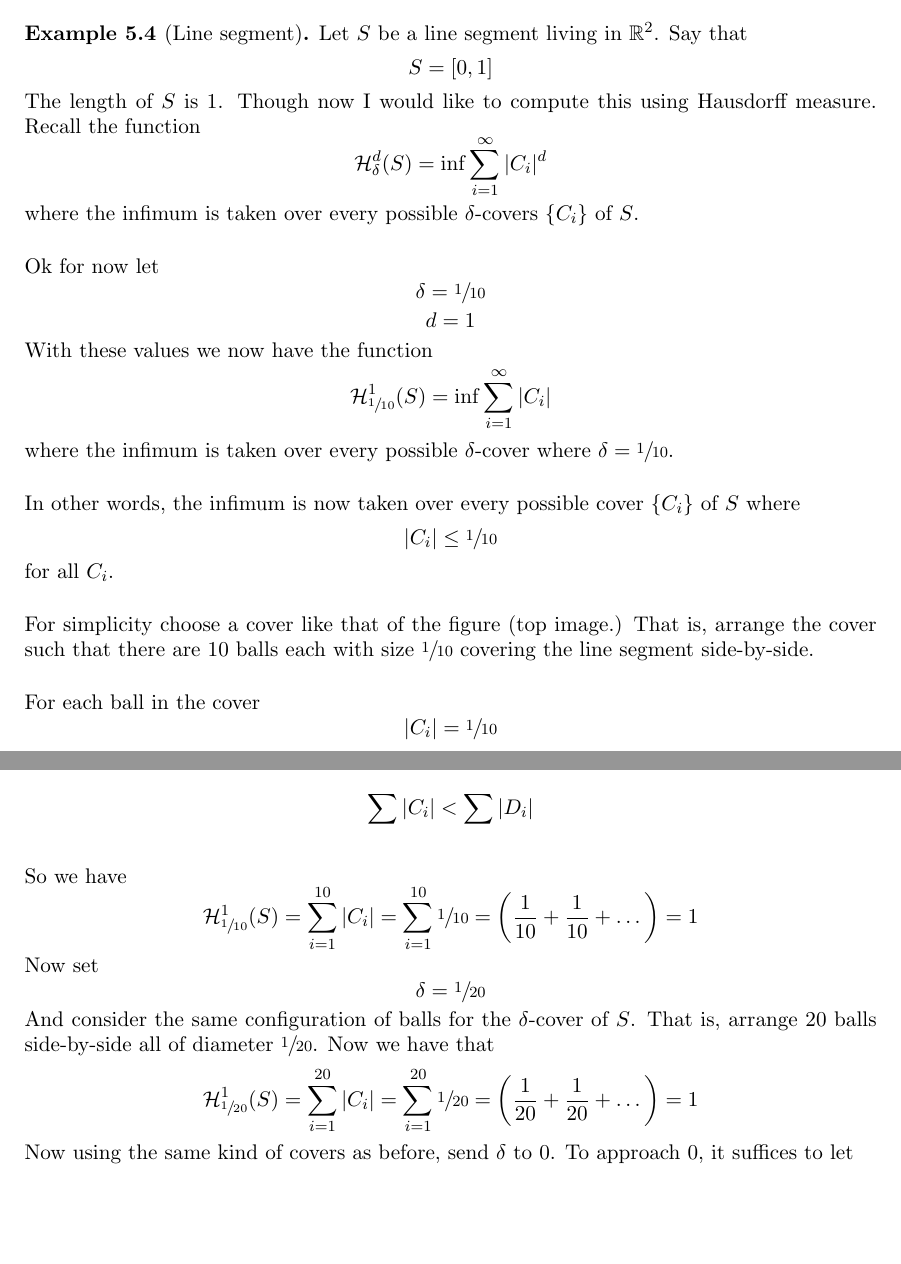
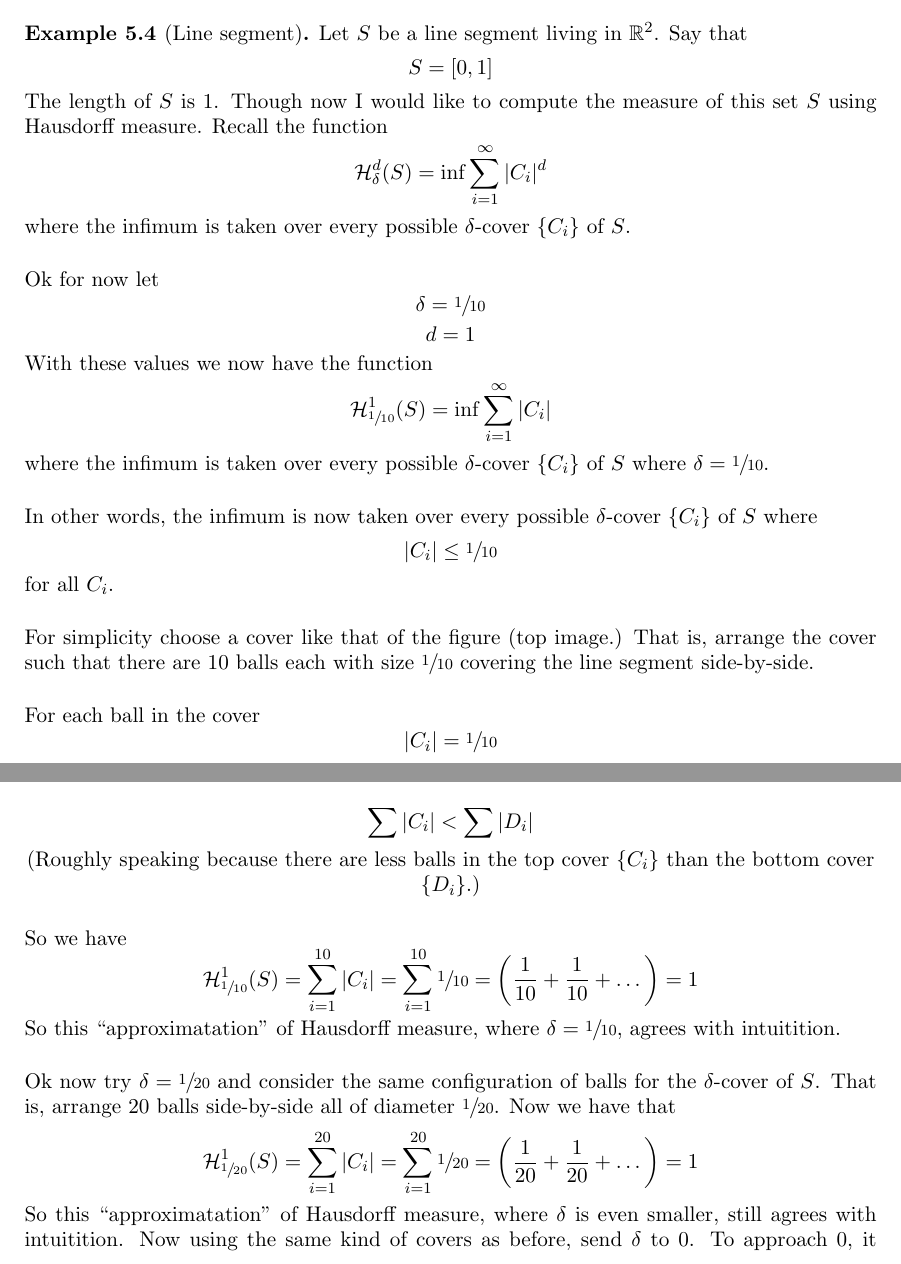
Before and after one commit to Max-7777/DRP-spring-2025-measures-curves-fractals, a LaTeX document (drp2025fractals.tex): two parts of pages 12 and 13 of 19, joined at a grey line, cut so that both start at the same text, the shorter picture padded with empty space. Compiled offline with pdfLaTeX.

Commit message:
Add files via upload

```diff
--- a/drp2025fractals.tex
+++ b/drp2025fractals.tex
@@ -231,16 +231,16 @@ Let's measure some objects using Hausdorff measure.
 \begin{example}[Line segment]
 	Let $S$ be a line segment living in $\R^2$. Say that
 	\[S = [0,1]\]
-	The length of $S$ is 1. Though now I would like to compute this using Hausdorff measure. Recall the function
+	The length of $S$ is 1. Though now I would like to compute the measure of this set $S$ using Hausdorff measure. Recall the function
 	\[\mathcal{H}_{\delta}^d (S) = \inf \sum_{i=1}^{\infty} |C_i|^d\]
-	where the infimum is taken over every possible $\delta$-covers $\{C_i\}$ of $S$.
+	where the infimum is taken over every possible $\delta$-cover $\{C_i\}$ of $S$.
 	\\[0.2in]Ok for now let
 	\[\delta = \sfrac{1}{10}\]
 	\[d = 1\]
 	With these values we now have the function
 	\[\mathcal{H}_{\sfrac{1}{10}}^{1} (S) = \inf \sum_{i=1}^{\infty} |C_i|\]
-	where the infimum is taken over every possible $\delta$-cover where $\delta = \sfrac{1}{10}$.
-	\\[0.2in]In other words, the infimum is now taken over every possible cover $\{C_i\}$ of $S$ where
+	where the infimum is taken over every possible $\delta$-cover $\{C_i\}$ of $S$ where $\delta = \sfrac{1}{10}$.
+	\\[0.2in]In other words, the infimum is now taken over every possible $\delta$-cover $\{C_i\}$ of $S$ where
 	\[|C_i| \le \sfrac{1}{10}\]
 	for all $C_i$.
 	\begin{figure}[h]
@@ -248,16 +248,17 @@ Let's measure some objects using Hausdorff measure.
 		\includegraphics[scale=0.26]{img/c18.jpg}
 		\caption{Two ways to cover the line segment [0,1] with a $\delta$-cover where $\delta = \sfrac{1}{10}$. Each orange circle represents an element $C_i \in \{C_i\}$ of the $\delta$-covering. Notice $[0,1] \subseteq \bigcup \{C_i\}$ and $|C_i| \le \sfrac{1}{10}$ for all $C_i$ (as required of a $\delta$-cover.) Let the top image show the cover $\{C_i\}$ and the bottom image show the cover $\{D_i\}$. It can be seen that}
 		\[\sum |C_i| < \sum |D_i|\]
+		(Roughly speaking because there are less balls in the top cover $\{C_i\}$ than the bottom cover $\{D_i\}$.)
 	\end{figure}
 	\\[0.2in]For simplicity choose a cover like that of the figure (top image.) That is, arrange the cover such that there are 10 balls each with size $\sfrac{1}{10}$ covering the line segment side-by-side.
 	\\[0.2in]For each ball in the cover
 	\[|C_i| = \sfrac{1}{10}\]
 	So we have
 	\[\mathcal{H}_{\sfrac{1}{10}}^{1} (S) = \sum_{i=1}^{10} |C_i| = \sum_{i=1}^{10} \sfrac{1}{10} = \left( \frac{1}{10} + \frac{1}{10} + \dots \right) = 1\]
-	Now set
-	\[\delta = \sfrac{1}{20}\]
-	And consider the same configuration of balls for the $\delta$-cover of $S$. That is, arrange 20 balls side-by-side all of diameter $\sfrac{1}{20}$. Now we have that
+	So this ``approximatation'' of Hausdorff measure, where $\delta = \sfrac{1}{10}$, agrees with intuitition.
+	\\[0.2in]Ok now try $\delta = \sfrac{1}{20}$ and consider the same configuration of balls for the $\delta$-cover of $S$. That is, arrange 20 balls side-by-side all of diameter $\sfrac{1}{20}$. Now we have that
 	\[\mathcal{H}_{\sfrac{1}{20}}^{1} (S) = \sum_{i=1}^{20} |C_i| = \sum_{i=1}^{20} \sfrac{1}{20} = \left( \frac{1}{20} + \frac{1}{20} + \dots \right) = 1\]
+	So this ``approximatation'' of Hausdorff measure, where $\delta$ is even smaller, still agrees with intuitition.
 	Now using the same kind of covers as before, send $\delta$ to 0. To approach 0, it suffices to let
 	\[\delta = \frac{1}{N}\]
 	where $N \in \N$ and $\delta \rightarrow 0$ means $N \rightarrow \infty$.
```
Also changed, not shown: drp2025fractals.pdf, drp2025fractals.tex (2 more changed lines).
